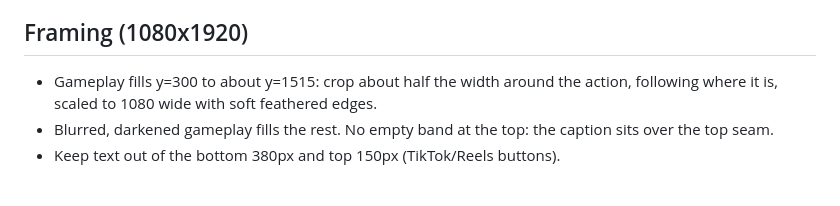
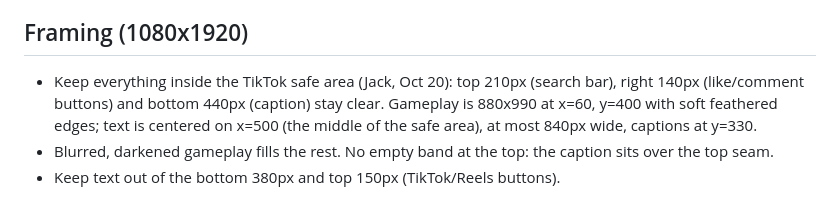
Before and after one commit to PooterLewis/promo-studio, a Markdown page: brand/EDITING_RULES.md, the part around the change. Rendered like a GitHub page.

Commit message:
Editing rules: TikTok safe area layout
Co-Authored-By: Claude Opus 5.5 (1M context) <noreply@anthropic.com>
Claude-Session: https://claude.ai/code/session_01JmrWKuHCNuWQJ2cfQVw3dN

```diff
--- a/brand/EDITING_RULES.md
+++ b/brand/EDITING_RULES.md
@@ -33,7 +33,7 @@ Built on Kyrn's own UI style sheet (Kyrn repo `art/ui/style/sheet.png`) and the
 - If one recording doesn't have enough variety, use other takes and say so.
 
 ## Framing (1080x1920)
-- Gameplay fills y=300 to about y=1515: crop about half the width around the action, following where it is, scaled to 1080 wide with soft feathered edges.
+- Keep everything inside the TikTok safe area (Jack, Oct 20): top 210px (search bar), right 140px (like/comment buttons) and bottom 440px (caption) stay clear. Gameplay is 880x990 at x=60, y=400 with soft feathered edges; text is centered on x=500 (the middle of the safe area), at most 840px wide, captions at y=330.
 - Blurred, darkened gameplay fills the rest. No empty band at the top: the caption sits over the top seam.
 - Keep text out of the bottom 380px and top 150px (TikTok/Reels buttons).
 
```
